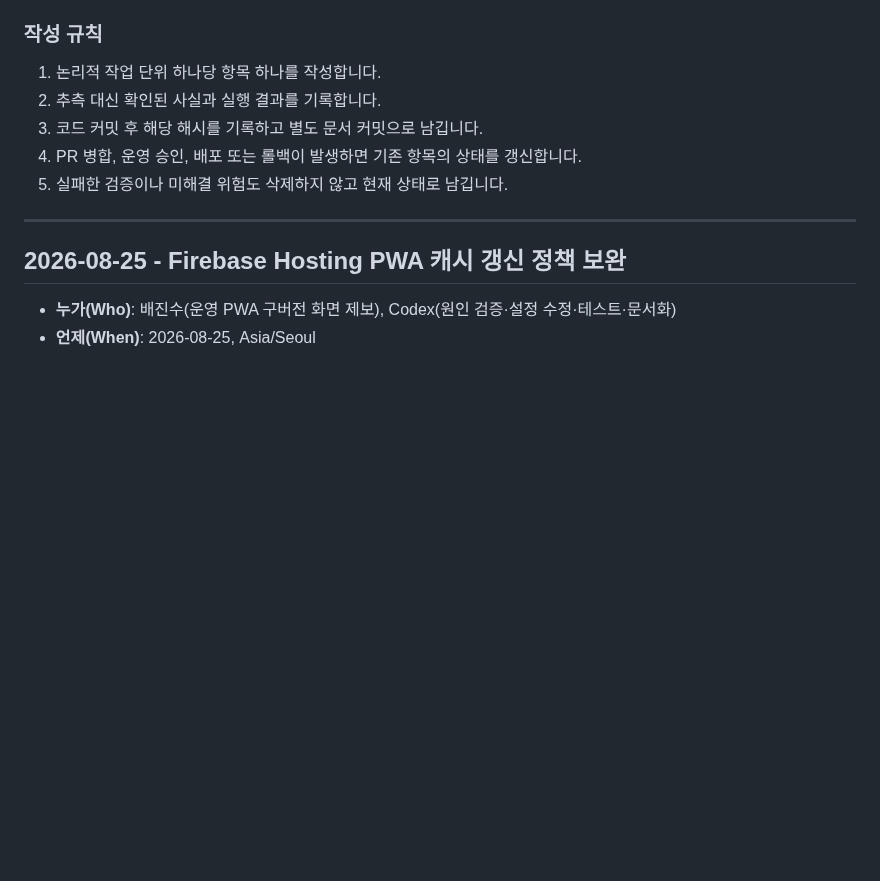
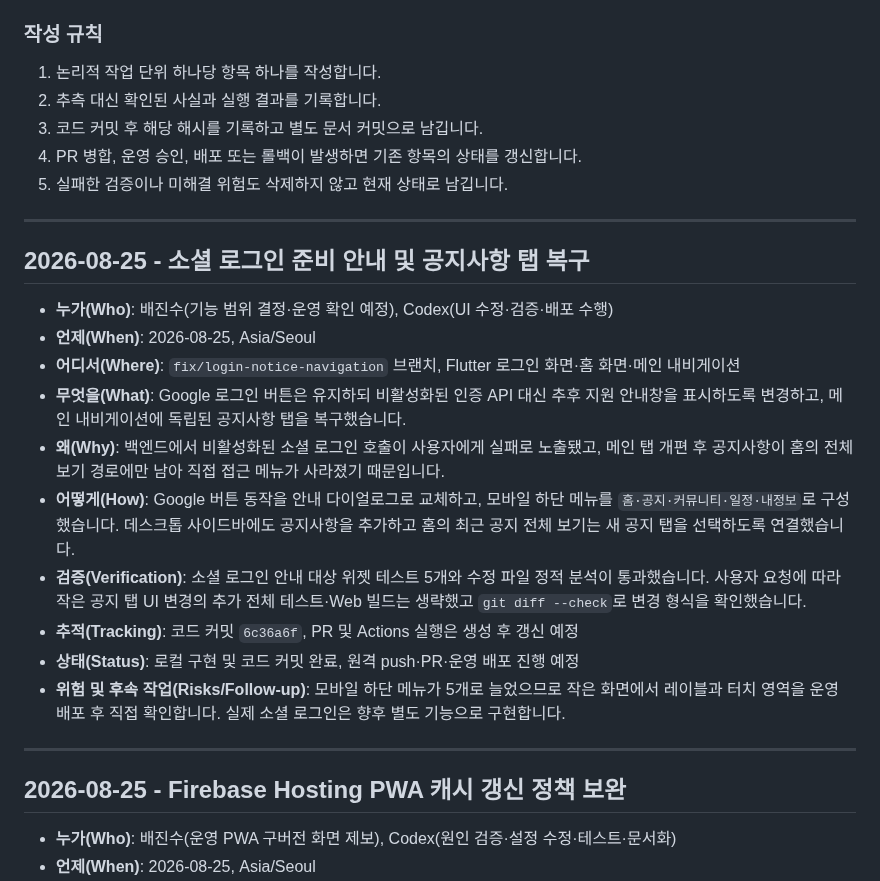
Before and after one commit to JinsuBae2/y-sync, a Markdown page: ai_prompt/WORK_LOG.md, the part around the change. Rendered like a GitHub page; blank space fills up the shorter version.

Commit message:
docs: 로그인 안내와 공지 탭 작업 기록

```diff
--- a/ai_prompt/WORK_LOG.md
+++ b/ai_prompt/WORK_LOG.md
@@ -28,6 +28,21 @@
 3. 코드 커밋 후 해당 해시를 기록하고 별도 문서 커밋으로 남깁니다.
 4. PR 병합, 운영 승인, 배포 또는 롤백이 발생하면 기존 항목의 상태를 갱신합니다.
 5. 실패한 검증이나 미해결 위험도 삭제하지 않고 현재 상태로 남깁니다.
+
+---
+
+## 2026-08-25 - 소셜 로그인 준비 안내 및 공지사항 탭 복구
+
+- **누가(Who)**: 배진수(기능 범위 결정·운영 확인 예정), Codex(UI 수정·검증·배포 수행)
+- **언제(When)**: 2026-08-25, Asia/Seoul
+- **어디서(Where)**: `fix/login-notice-navigation` 브랜치, Flutter 로그인 화면·홈 화면·메인 내비게이션
+- **무엇을(What)**: Google 로그인 버튼은 유지하되 비활성화된 인증 API 대신 추후 지원 안내창을 표시하도록 변경하고, 메인 내비게이션에 독립된 공지사항 탭을 복구했습니다.
+- **왜(Why)**: 백엔드에서 비활성화된 소셜 로그인 호출이 사용자에게 실패로 노출됐고, 메인 탭 개편 후 공지사항이 홈의 전체 보기 경로에만 남아 직접 접근 메뉴가 사라졌기 때문입니다.
+- **어떻게(How)**: Google 버튼 동작을 안내 다이얼로그로 교체하고, 모바일 하단 메뉴를 `홈·공지·커뮤니티·일정·내정보`로 구성했습니다. 데스크톱 사이드바에도 공지사항을 추가하고 홈의 최근 공지 전체 보기는 새 공지 탭을 선택하도록 연결했습니다.
+- **검증(Verification)**: 소셜 로그인 안내 대상 위젯 테스트 5개와 수정 파일 정적 분석이 통과했습니다. 사용자 요청에 따라 작은 공지 탭 UI 변경의 추가 전체 테스트·Web 빌드는 생략했고 `git diff --check`로 변경 형식을 확인했습니다.
+- **추적(Tracking)**: 코드 커밋 `6c36a6f`, PR 및 Actions 실행은 생성 후 갱신 예정
+- **상태(Status)**: 로컬 구현 및 코드 커밋 완료, 원격 push·PR·운영 배포 진행 예정
+- **위험 및 후속 작업(Risks/Follow-up)**: 모바일 하단 메뉴가 5개로 늘었으므로 작은 화면에서 레이블과 터치 영역을 운영 배포 후 직접 확인합니다. 실제 소셜 로그인은 향후 별도 기능으로 구현합니다.
 
 ---
 
```
